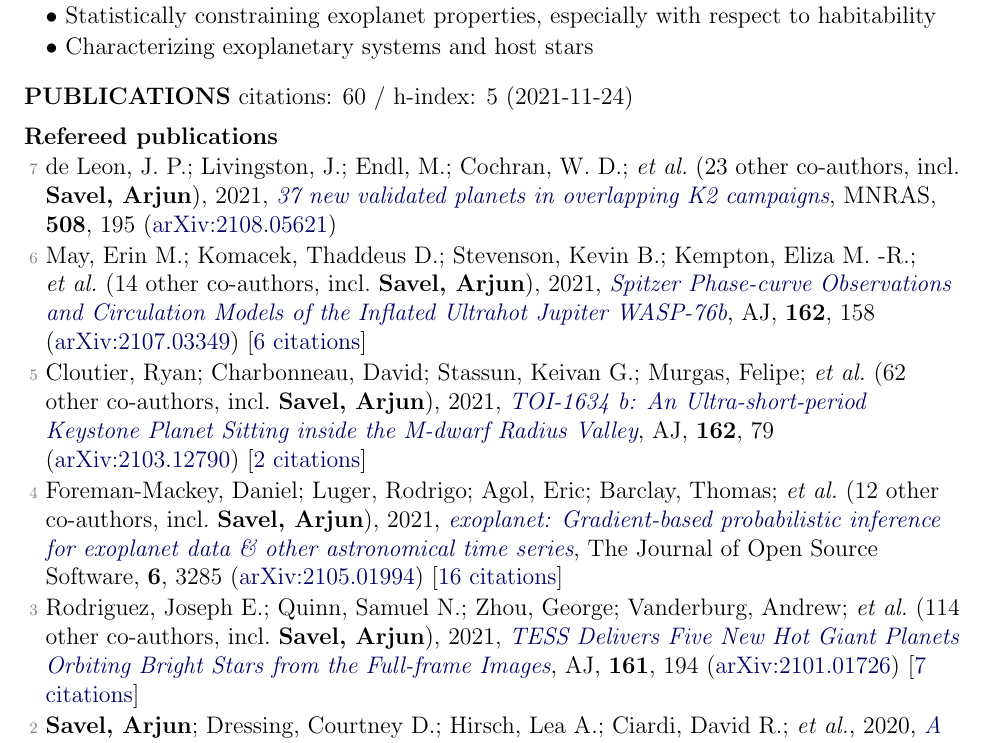
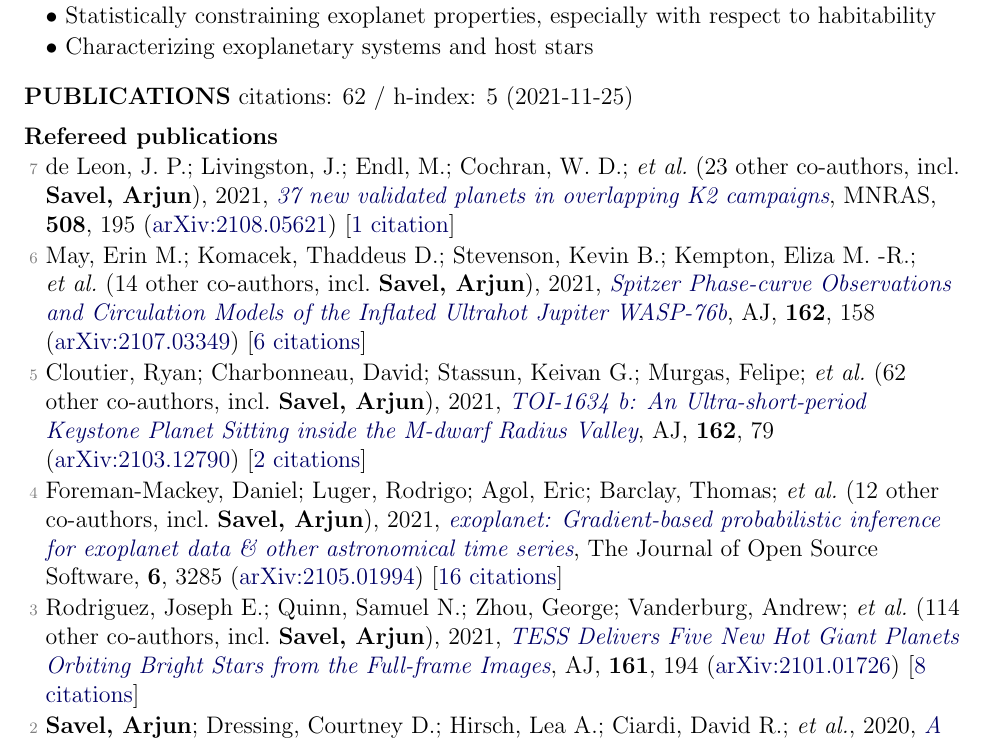
Before and after one commit to arjunsavel/CV, a LaTeX document (main_old.tex, which reads supp_tex/pubs_ref.tex, supp_tex/pubs_summary.tex): part of page 1 of 3, cut so that both start at the same text. Compiled offline with pdfLaTeX.

Commit message:
Scrape and update publications

```diff
--- a/supp_tex/pubs_ref.tex
+++ b/supp_tex/pubs_ref.tex
@@ -1,4 +1,4 @@
-\item[{\color{numcolor}\scriptsize7}] de Leon, J. P.; Livingston, J.; Endl, M.; Cochran, W. D.; \etal\ ({23} other co-authors, incl.\ \textbf{Savel, Arjun}), 2021, \doi{10.1093/mnras/stab2305}{37 new validated planets in overlapping K2 campaigns}, \mnras, \textbf{508}, 195 (\arxiv{2108.05621})
+\item[{\color{numcolor}\scriptsize7}] de Leon, J. P.; Livingston, J.; Endl, M.; Cochran, W. D.; \etal\ ({23} other co-authors, incl.\ \textbf{Savel, Arjun}), 2021, \doi{10.1093/mnras/stab2305}{37 new validated planets in overlapping K2 campaigns}, \mnras, \textbf{508}, 195 (\arxiv{2108.05621}) [\href{https://ui.adsabs.harvard.edu/abs/2021MNRAS.508..195D}{1 citation}]
 
 \item[{\color{numcolor}\scriptsize6}] May, Erin M.; Komacek, Thaddeus D.; Stevenson, Kevin B.; Kempton, Eliza M. -R.; \etal\ ({14} other co-authors, incl.\ \textbf{Savel, Arjun}), 2021, \doi{10.3847/1538-3881/ac0e30}{Spitzer Phase-curve Observations and Circulation Models of the Inflated Ultrahot Jupiter WASP-76b}, \aj, \textbf{162}, 158 (\arxiv{2107.03349}) [\href{https://ui.adsabs.harvard.edu/abs/2021AJ....162..158M}{6 citations}]
 
@@ -6,7 +6,7 @@
 
 \item[{\color{numcolor}\scriptsize4}] Foreman-Mackey, Daniel; Luger, Rodrigo; Agol, Eric; Barclay, Thomas; \etal\ ({12} other co-authors, incl.\ \textbf{Savel, Arjun}), 2021, \doi{10.21105/joss.03285}{exoplanet: Gradient-based probabilistic inference for exoplanet data \& other astronomical time series}, The Journal of Open Source Software, \textbf{6}, 3285 (\arxiv{2105.01994}) [\href{https://ui.adsabs.harvard.edu/abs/2021JOSS....6.3285F}{16 citations}]
 
-\item[{\color{numcolor}\scriptsize3}] Rodriguez, Joseph E.; Quinn, Samuel N.; Zhou, George; Vanderburg, Andrew; \etal\ ({114} other co-authors, incl.\ \textbf{Savel, Arjun}), 2021, \doi{10.3847/1538-3881/abe38a}{TESS Delivers Five New Hot Giant Planets Orbiting Bright Stars from the Full-frame Images}, \aj, \textbf{161}, 194 (\arxiv{2101.01726}) [\href{https://ui.adsabs.harvard.edu/abs/2021AJ....161..194R}{7 citations}]
+\item[{\color{numcolor}\scriptsize3}] Rodriguez, Joseph E.; Quinn, Samuel N.; Zhou, George; Vanderburg, Andrew; \etal\ ({114} other co-authors, incl.\ \textbf{Savel, Arjun}), 2021, \doi{10.3847/1538-3881/abe38a}{TESS Delivers Five New Hot Giant Planets Orbiting Bright Stars from the Full-frame Images}, \aj, \textbf{161}, 194 (\arxiv{2101.01726}) [\href{https://ui.adsabs.harvard.edu/abs/2021AJ....161..194R}{8 citations}]
 
 \item[{\color{numcolor}\scriptsize2}] \textbf{Savel, Arjun}; Dressing, Courtney D.; Hirsch, Lea A.; Ciardi, David R.; \etal, 2020, \doi{10.3847/1538-3881/abc47d}{A Closer Look at Exoplanet Occurrence Rates: Considering the Multiplicity of Stars without Detected Planets}, \aj, \textbf{160}, 287 (\arxiv{2011.09564}) [\href{https://ui.adsabs.harvard.edu/abs/2020AJ....160..287S}{6 citations}]
 
--- a/supp_tex/pubs_summary.tex
+++ b/supp_tex/pubs_summary.tex
@@ -1 +1 @@
-citations: 60 / h-index: 5 (2021-11-24)
+citations: 62 / h-index: 5 (2021-11-25)
```
Also changed, not shown: 1 other file.
